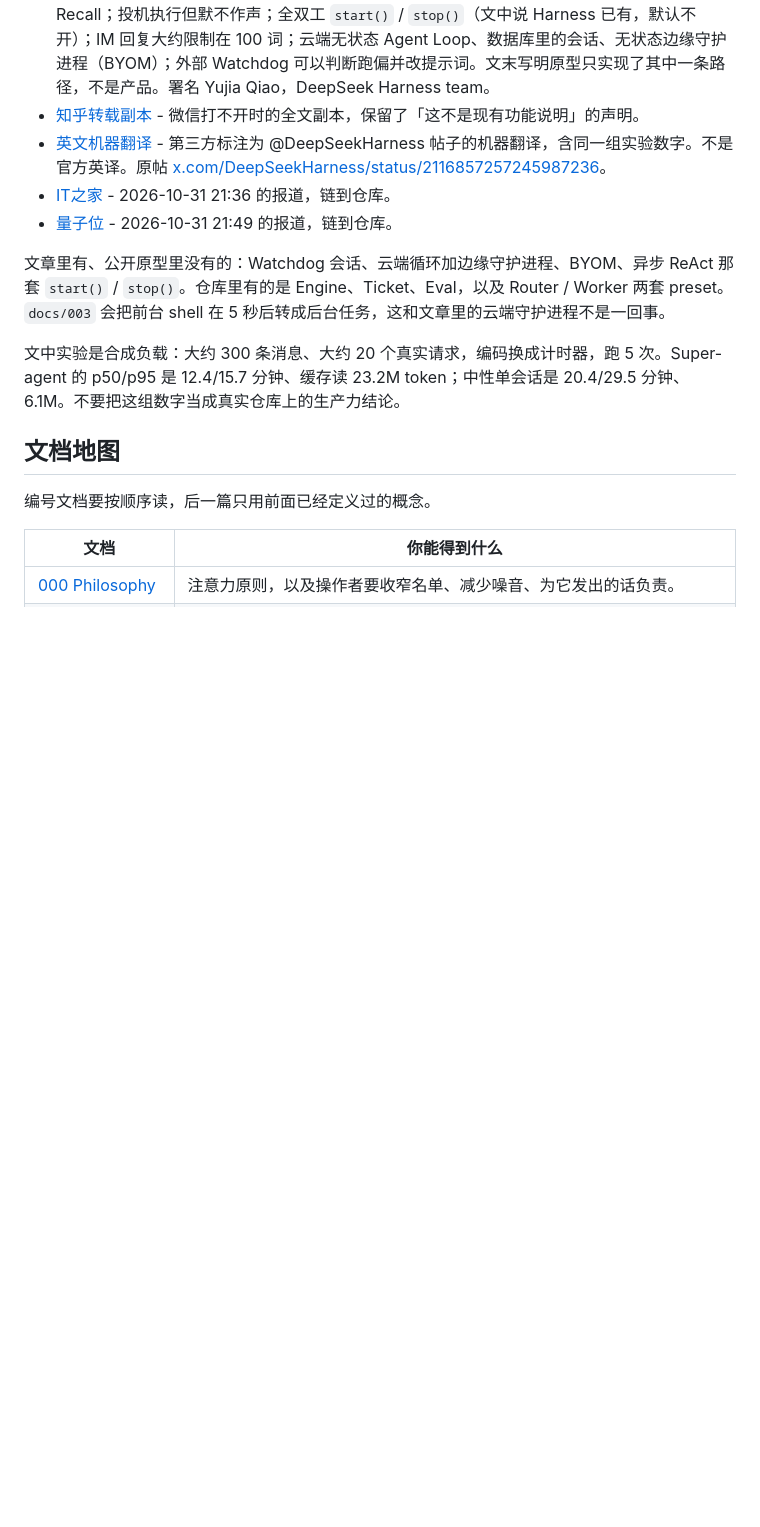
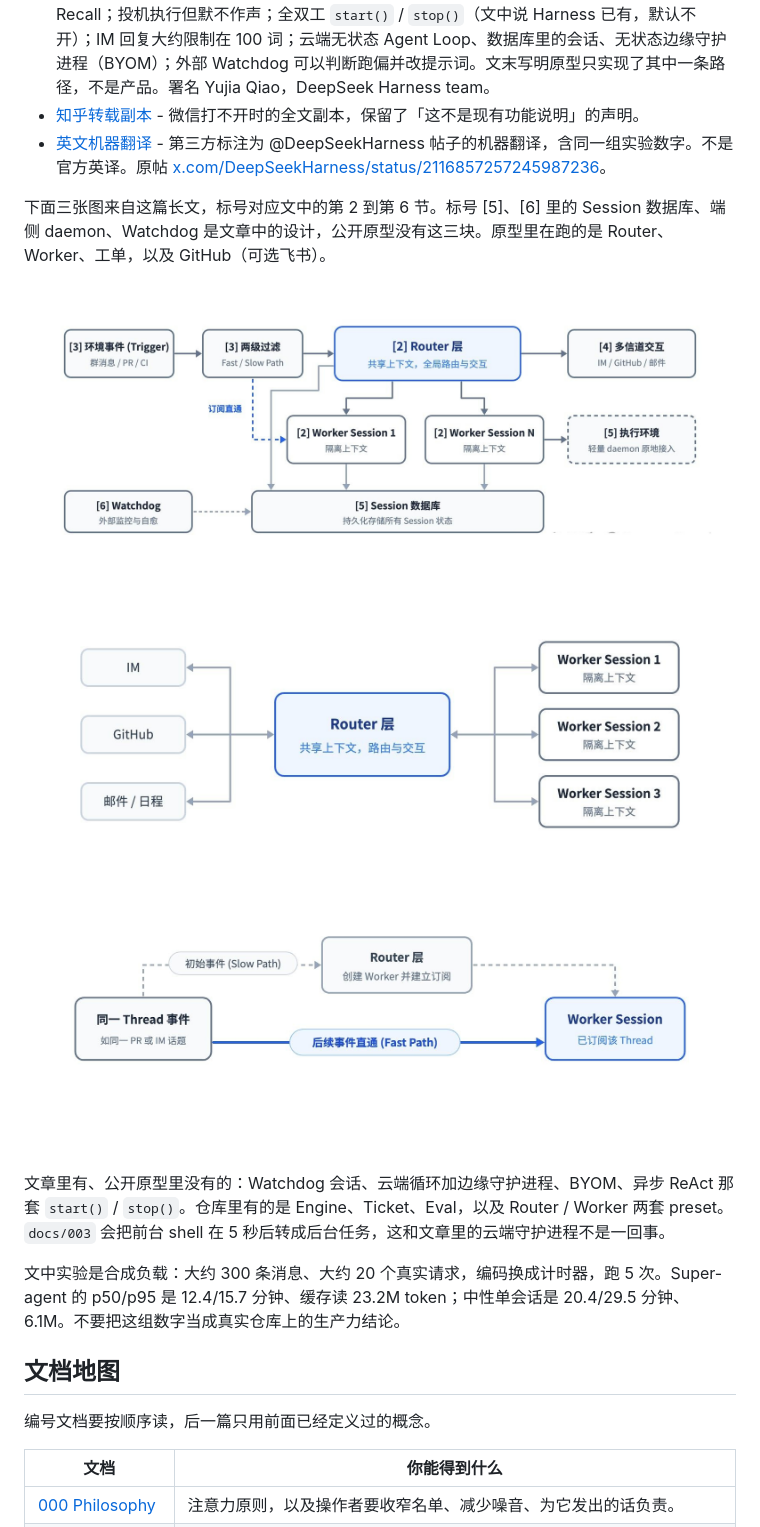
Before and after one commit to pprp/awesome-super-agent, a Markdown page: README.md, the part around one of its changes. Rendered like a GitHub page; pictures changed too: assets/architecture-overview.jpg (added), assets/architecture-router-worker.jpg (added), assets/architecture-subscription.jpg (added); blank space fills up the shorter version.

```diff
--- a/README.md
+++ b/README.md
@@ -53,8 +67,14 @@ Super-agent 在这里指 [dsh-superagent-prototype](https://github.com/deepseek-
 - [Super-agent 设计探索：迈向更自主的 Agent 系统](https://mp.weixin.qq.com/s/zoS7GlReWPhfCjENGxXCdg) - 中文原文。常驻 Router 只做路由，Worker 隔离执行；Trigger 的快过滤和慢过滤；Thread 订阅直通；Inline & Spill；Chain of Recall；投机执行但默不作声；全双工 `start()` / `stop()`（文中说 Harness 已有，默认不开）；IM 回复大约限制在 100 词；云端无状态 Agent Loop、数据库里的会话、无状态边缘守护进程（BYOM）；外部 Watchdog 可以判断跑偏并改提示词。文末写明原型只实现了其中一条路径，不是产品。署名 Yujia Qiao，DeepSeek Harness team。
 - [知乎转载副本](https://blog.eimoon.com/p/deepseek-super-agent-design/) - 微信打不开时的全文副本，保留了「这不是现有功能说明」的声明。
 - [英文机器翻译](https://threadnavigator.com/thread/2116857257245987236/) - 第三方标注为 @DeepSeekHarness 帖子的机器翻译，含同一组实验数字。不是官方英译。原帖 [x.com/DeepSeekHarness/status/2116857257245987236](https://x.com/DeepSeekHarness/status/2116857257245987236)。
-- [IT之家](https://www.ithome.com/1/020/615.htm) - 2026-10-31 21:36 的报道，链到仓库。
-- [量子位](https://www.qbitai.com/2026/10/506904.html) - 2026-10-31 21:49 的报道，链到仓库。
+
+下面三张图来自这篇长文，标号对应文中的第 2 到第 6 节。标号 [5]、[6] 里的 Session 数据库、端侧 daemon、Watchdog 是文章中的设计，公开原型没有这三块。原型里在跑的是 Router、Worker、工单，以及 GitHub（可选飞书）。
+
+![整体架构：Trigger 经过两级过滤进入 Router，再分给隔离的 Worker；Watchdog 与 Session 数据库在文中、不在公开原型里](assets/architecture-overview.jpg)
+
+![双层架构：IM、GitHub 等信道只和 Router 说话，具体任务在彼此隔离的 Worker Session 里做](assets/architecture-router-worker.jpg)
+
+![订阅直通：第一件事走 Router，同一条 Thread 上之后的消息直接进已经订阅的 Worker](assets/architecture-subscription.jpg)
 
 文章里有、公开原型里没有的：Watchdog 会话、云端循环加边缘守护进程、BYOM、异步 ReAct 那套 `start()` / `stop()`。仓库里有的是 Engine、Ticket、Eval，以及 Router / Worker 两套 preset。`docs/003` 会把前台 shell 在 5 秒后转成后台任务，这和文章里的云端守护进程不是一回事。
 
```
Also changed, not shown: other parts of README.md (+14 -0 lines), assets/usage.png (added).
